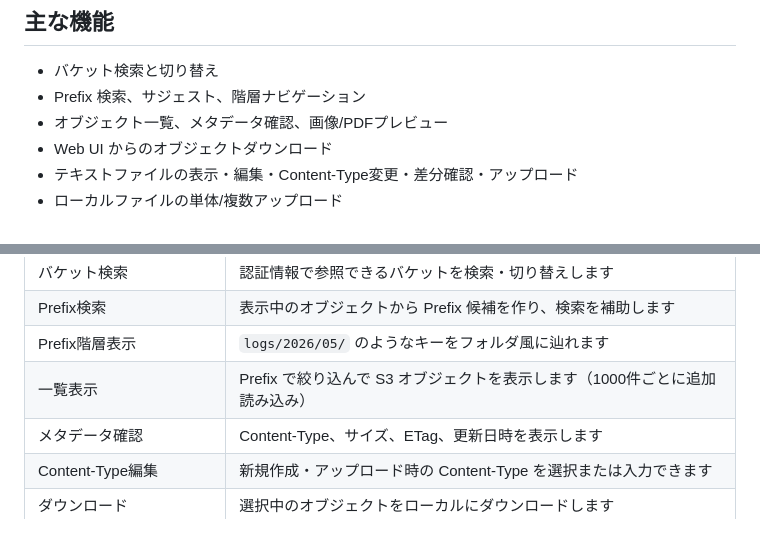
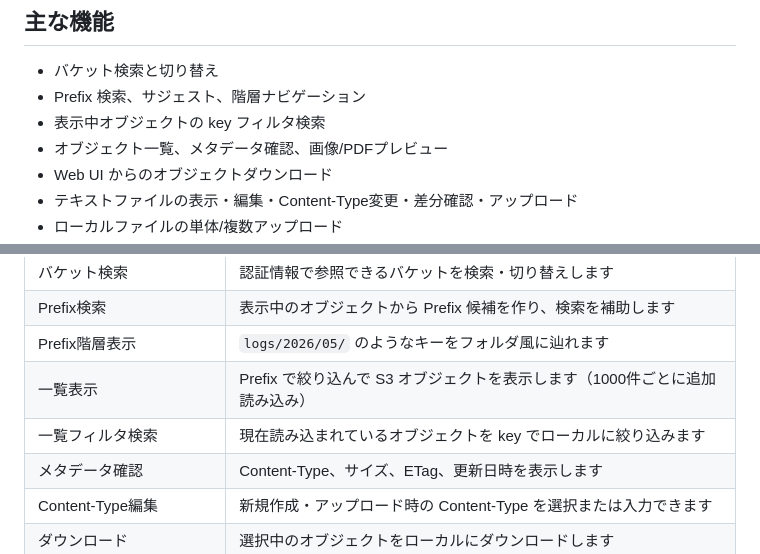
Before and after one commit to koyamasoft/s3-file-manager, a Markdown page: README.md, 2 parts joined by grey strips. Drawn GitHub-style.

Commit message:
READMEに一覧フィルタ検索を追記

```diff
--- a/README.md
+++ b/README.md
@@ -10,6 +10,7 @@ AWS 認証情報はブラウザに渡しません。localhost の Node.js サー
 
 - バケット検索と切り替え
 - Prefix 検索、サジェスト、階層ナビゲーション
+- 表示中オブジェクトの key フィルタ検索
 - オブジェクト一覧、メタデータ確認、画像/PDFプレビュー
 - Web UI からのオブジェクトダウンロード
 - テキストファイルの表示・編集・Content-Type変更・差分確認・アップロード
@@ -97,6 +98,7 @@ Web UI でできること:
 | Prefix検索 | 表示中のオブジェクトから Prefix 候補を作り、検索を補助します |
 | Prefix階層表示 | `logs/2026/05/` のようなキーをフォルダ風に辿れます |
 | 一覧表示 | Prefix で絞り込んで S3 オブジェクトを表示します（1000件ごとに追加読み込み） |
+| 一覧フィルタ検索 | 現在読み込まれているオブジェクトを key でローカルに絞り込みます |
 | メタデータ確認 | Content-Type、サイズ、ETag、更新日時を表示します |
 | Content-Type編集 | 新規作成・アップロード時の Content-Type を選択または入力できます |
 | ダウンロード | 選択中のオブジェクトをローカルにダウンロードします |
```
